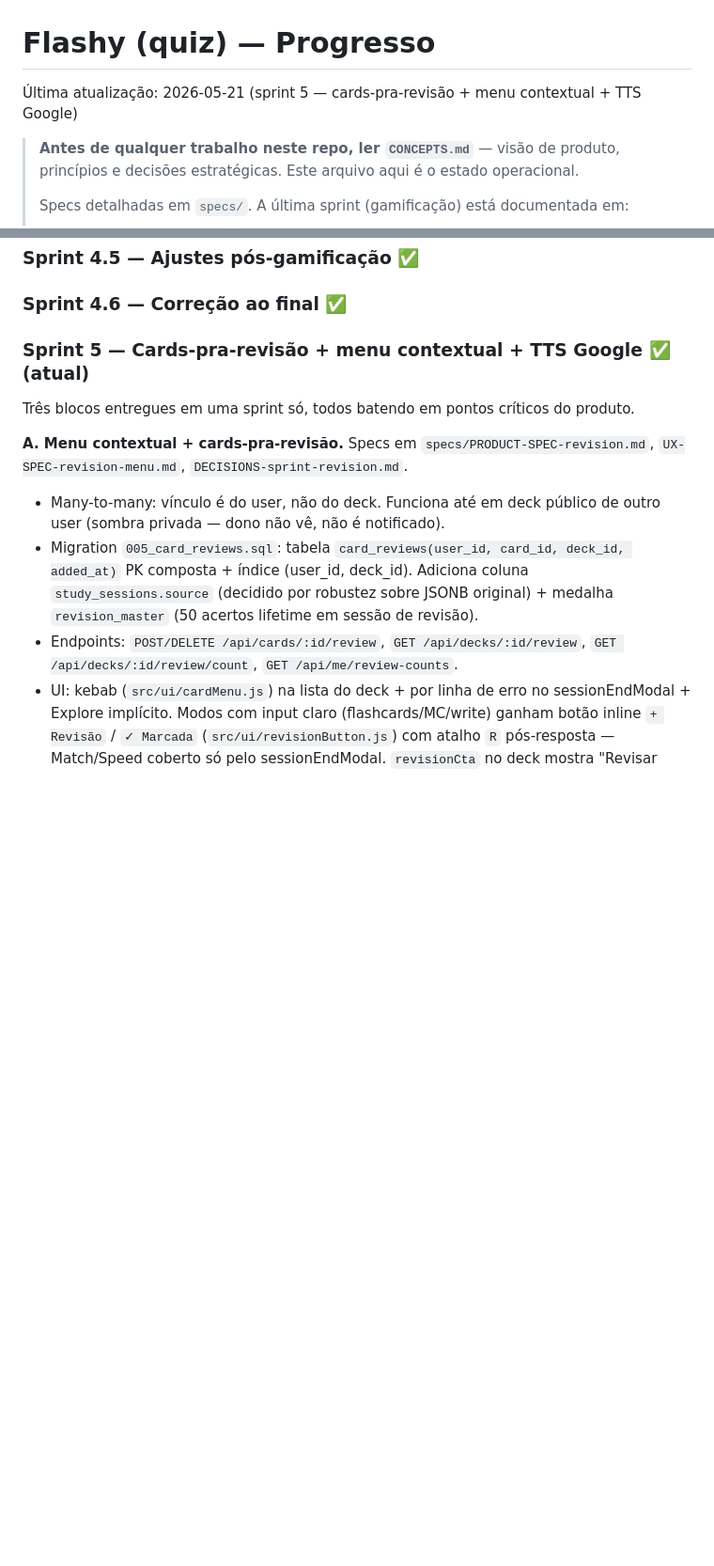
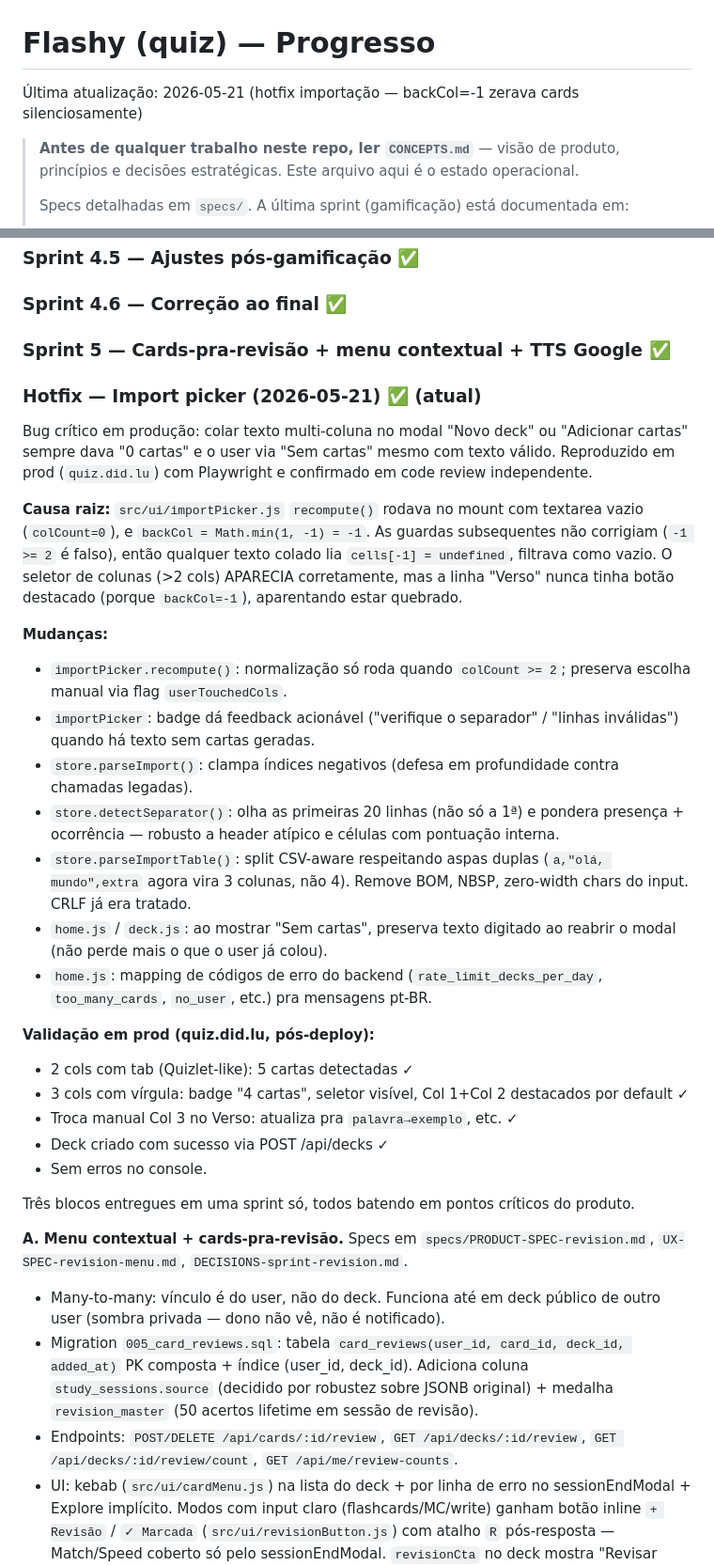
Before and after one commit to mr-velvet/quiz, a Markdown page: PROGRESS.md, 2 parts joined by grey strips. Shown at 94% size. Drawn GitHub-style; blank space fills up the shorter version.

Commit message:
docs: PROGRESS hotfix importação (backCol=-1)

```diff
--- a/PROGRESS.md
+++ b/PROGRESS.md
@@ -1,6 +1,6 @@
 # Flashy (quiz) — Progresso
 
-Última atualização: 2026-05-21 (sprint 5 — cards-pra-revisão + menu contextual + TTS Google)
+Última atualização: 2026-05-21 (hotfix importação — backCol=-1 zerava cards silenciosamente)
 
 > **Antes de qualquer trabalho neste repo, ler `CONCEPTS.md`** — visão de produto,
 > princípios e decisões estratégicas. Este arquivo aqui é o estado operacional.
@@ -38,7 +38,46 @@
 ### Sprint 4 — Gamificação ✅
 ### Sprint 4.5 — Ajustes pós-gamificação ✅
 ### Sprint 4.6 — Correção ao final ✅
-### Sprint 5 — Cards-pra-revisão + menu contextual + TTS Google ✅ (atual)
+### Sprint 5 — Cards-pra-revisão + menu contextual + TTS Google ✅
+### Hotfix — Import picker (2026-05-21) ✅ (atual)
+
+Bug crítico em produção: colar texto multi-coluna no modal "Novo deck" ou
+"Adicionar cartas" sempre dava "0 cartas" e o user via "Sem cartas" mesmo
+com texto válido. Reproduzido em prod (`quiz.did.lu`) com Playwright e
+confirmado em code review independente.
+
+**Causa raiz:** `src/ui/importPicker.js` `recompute()` rodava no mount com
+textarea vazio (`colCount=0`), e `backCol = Math.min(1, -1) = -1`. As
+guardas subsequentes não corrigiam (`-1 >= 2` é falso), então qualquer
+texto colado lia `cells[-1] = undefined`, filtrava como vazio. O seletor
+de colunas (>2 cols) APARECIA corretamente, mas a linha "Verso" nunca
+tinha botão destacado (porque `backCol=-1`), aparentando estar quebrado.
+
+**Mudanças:**
+- `importPicker.recompute()`: normalização só roda quando `colCount >= 2`;
+  preserva escolha manual via flag `userTouchedCols`.
+- `importPicker`: badge dá feedback acionável ("verifique o separador" /
+  "linhas inválidas") quando há texto sem cartas geradas.
+- `store.parseImport()`: clampa índices negativos (defesa em profundidade
+  contra chamadas legadas).
+- `store.detectSeparator()`: olha as primeiras 20 linhas (não só a 1ª) e
+  pondera presença + ocorrência — robusto a header atípico e células com
+  pontuação interna.
+- `store.parseImportTable()`: split CSV-aware respeitando aspas duplas
+  (`a,"olá, mundo",extra` agora vira 3 colunas, não 4). Remove BOM, NBSP,
+  zero-width chars do input. CRLF já era tratado.
+- `home.js` / `deck.js`: ao mostrar "Sem cartas", preserva texto digitado
+  ao reabrir o modal (não perde mais o que o user já colou).
+- `home.js`: mapping de códigos de erro do backend (`rate_limit_decks_per_day`,
+  `too_many_cards`, `no_user`, etc.) pra mensagens pt-BR.
+
+**Validação em prod (quiz.did.lu, pós-deploy):**
+- 2 cols com tab (Quizlet-like): 5 cartas detectadas ✓
+- 3 cols com vírgula: badge "4 cartas", seletor visível, Col 1+Col 2
+  destacados por default ✓
+- Troca manual Col 3 no Verso: atualiza pra `palavra→exemplo`, etc. ✓
+- Deck criado com sucesso via POST /api/decks ✓
+- Sem erros no console.
 
 Três blocos entregues em uma sprint só, todos batendo em pontos críticos do produto.
 
```
